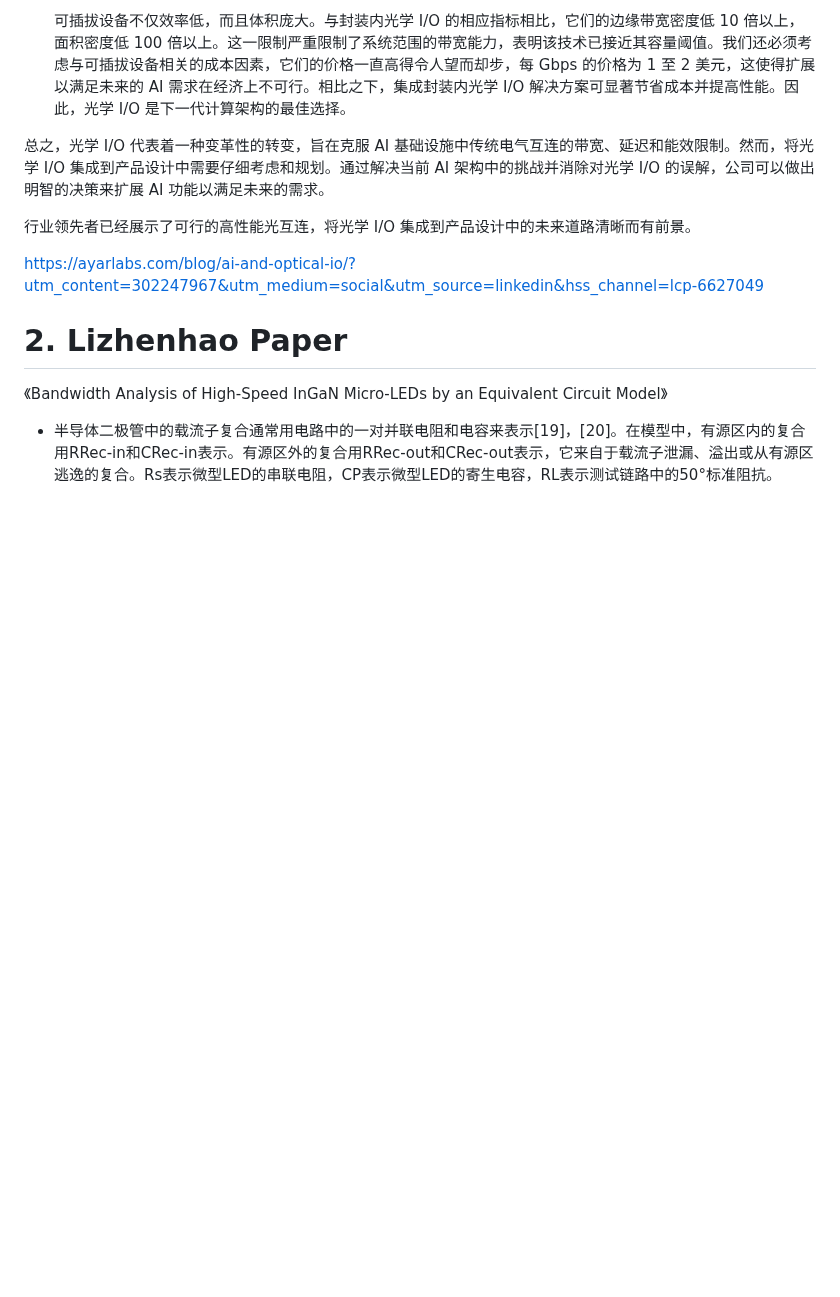
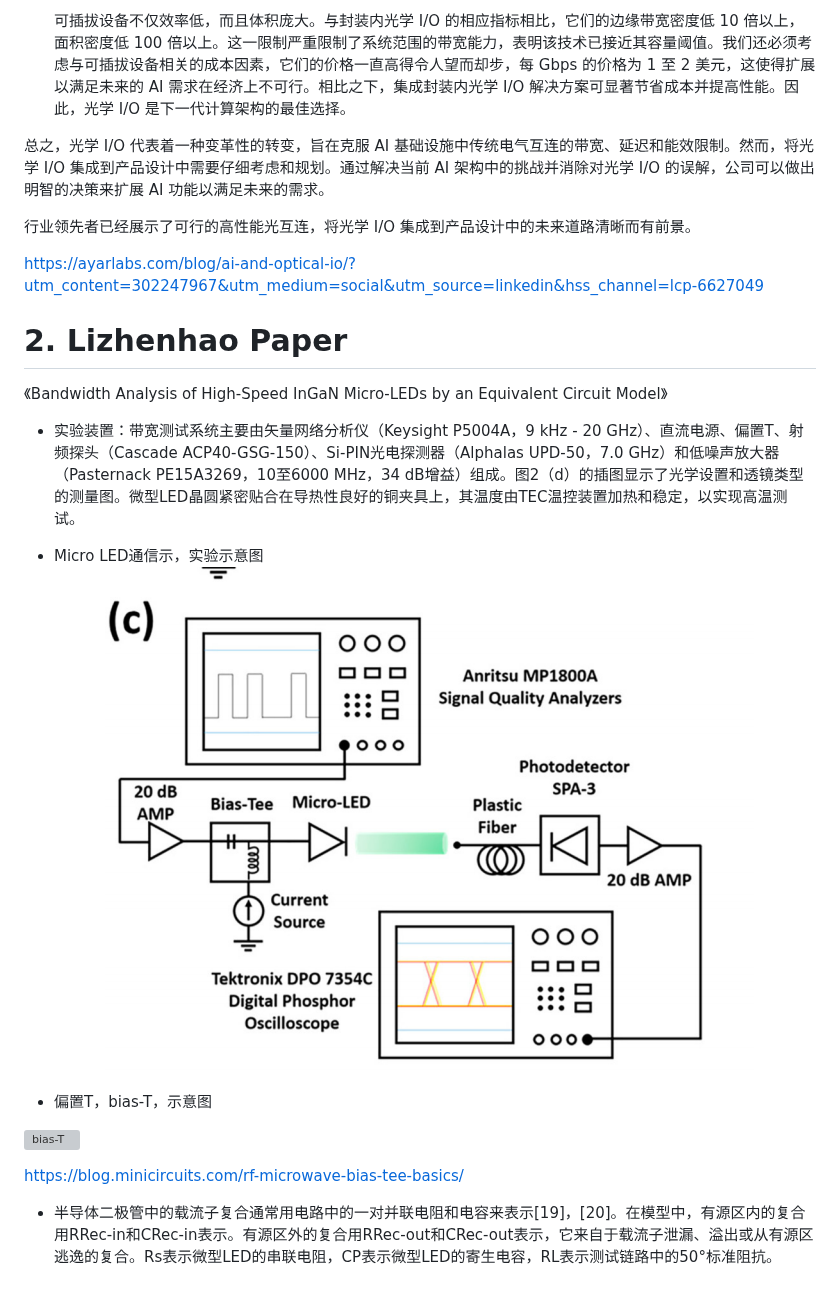
Before and after one commit to basteng/Today-I-Learned, a Markdown page: MicroLED Communication.md, the part around the change. GitHub-like rendering; pictures changed too: picture/2024-08-01 124219.png (added); blank space fills up the shorter version; grey boxes are pictures that could not be loaded.

Commit message:
实验设备框图

```diff
--- a/MicroLED Communication.md
+++ b/MicroLED Communication.md
@@ -35,6 +35,16 @@
 
 《Bandwidth Analysis of High-Speed InGaN Micro-LEDs by an Equivalent Circuit Model》
 
+- 实验装置：带宽测试系统主要由矢量网络分析仪（Keysight P5004A，9 kHz - 20 GHz）、直流电源、偏置T、射频探头（Cascade ACP40-GSG-150）、Si-PIN光电探测器（Alphalas UPD-50，7.0 GHz）和低噪声放大器（Pasternack PE15A3269，10至6000 MHz，34 dB增益）组成。图2（d）的插图显示了光学设置和透镜类型的测量图。微型LED晶圆紧密贴合在导热性良好的铜夹具上，其温度由TEC温控装置加热和稳定，以实现高温测试。
+- Micro LED通信示，实验示意图
+![system](/picture/2024-08-01%20124219.png)
+
+- 偏置T，bias-T，示意图
+
+![bias-T](/picture/BiasT_Banner_GIF_08-01-2023_OPTIMISED.webp)
+
+<https://blog.minicircuits.com/rf-microwave-bias-tee-basics/>
+
 - 半导体二极管中的载流子复合通常用电路中的一对并联电阻和电容来表示[19]，[20]。在模型中，有源区内的复合用RRec-in和CRec-in表示。有源区外的复合用RRec-out和CRec-out表示，它来自于载流子泄漏、溢出或从有源区逃逸的复合。Rs表示微型LED的串联电阻，CP表示微型LED的寄生电容，RL表示测试链路中的50°标准阻抗。
 
 <div STYLE="page-break-after: always;"></div>
```
Also changed, not shown: 1 other file.
